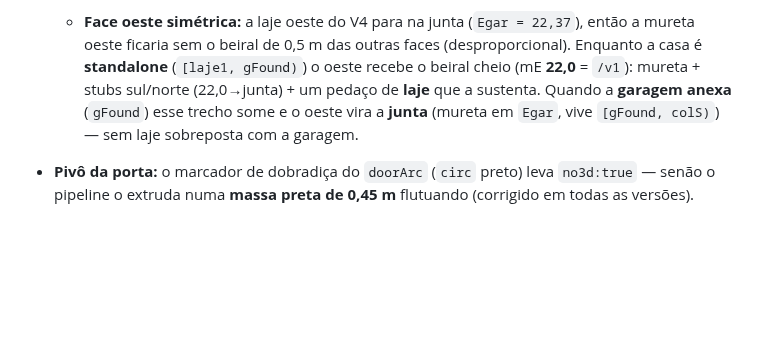
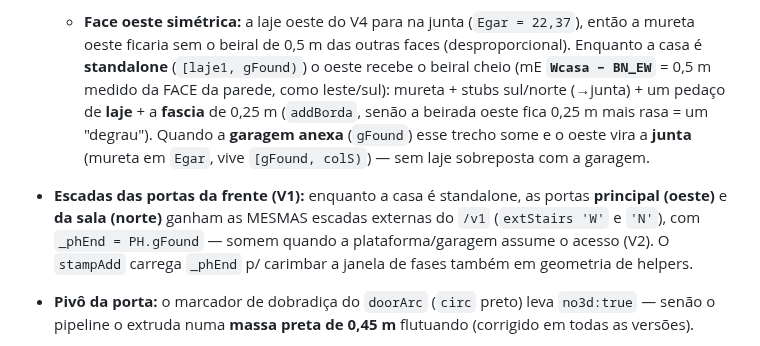
Before and after one commit to FernandoHeisser/plantas, a Markdown page: CLAUDE.md, the part around the change. Drawn GitHub-style; blank space fills up the shorter version.

Commit message:
docs: CLAUDE.md — V4 fascia oeste (degrau) + escadas das portas da frente
Co-Authored-By: Claude Opus 4.8 <noreply@anthropic.com>

```diff
--- a/CLAUDE.md
+++ b/CLAUDE.md
@@ -886,10 +886,15 @@ Aba `data-v="v4"`, rota `/v4`, painéis `p-v4-2d/3d/med`.
   trata `phEnd`: objeto visível só na janela `[ph, phEnd)`.
   - **Face oeste simétrica:** a laje oeste do V4 para na junta (`Egar = 22,37`), então a mureta
     oeste ficaria sem o beiral de 0,5 m das outras faces (desproporcional). Enquanto a casa é
-    **standalone** (`[laje1, gFound)`) o oeste recebe o beiral cheio (mE **22,0** = `/v1`): mureta +
-    stubs sul/norte (22,0→junta) + um pedaço de **laje** que a sustenta. Quando a **garagem anexa**
-    (`gFound`) esse trecho some e o oeste vira a **junta** (mureta em `Egar`, vive `[gFound, colS)`) —
-    sem laje sobreposta com a garagem.
+    **standalone** (`[laje1, gFound)`) o oeste recebe o beiral cheio (mE **`Wcasa − BN_EW`** = 0,5 m
+    medido da FACE da parede, como leste/sul): mureta + stubs sul/norte (→junta) + um pedaço de
+    **laje** + a **fascia** de 0,25 m (`addBorda`, senão a beirada oeste fica 0,25 m mais rasa = um
+    "degrau"). Quando a **garagem anexa** (`gFound`) esse trecho some e o oeste vira a **junta**
+    (mureta em `Egar`, vive `[gFound, colS)`) — sem laje sobreposta com a garagem.
+- **Escadas das portas da frente (V1):** enquanto a casa é standalone, as portas **principal
+  (oeste)** e **da sala (norte)** ganham as MESMAS escadas externas do `/v1` (`extStairs 'W'` e
+  `'N'`), com `_phEnd = PH.gFound` — somem quando a plataforma/garagem assume o acesso (V2). O
+  `stampAdd` carrega `_phEnd` p/ carimbar a janela de fases também em geometria de helpers.
 - **Pivô da porta:** o marcador de dobradiça do `doorArc` (`circ` preto) leva `no3d:true` — senão o
   pipeline o extruda numa **massa preta de 0,45 m** flutuando (corrigido em todas as versões).
 - **Muro = V1.1, não V1:** muro frontal + portão + cercas só aparecem **depois do V1 pronto**, na
```
